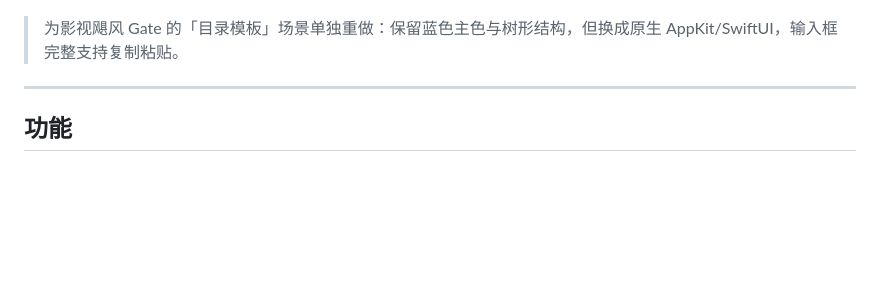
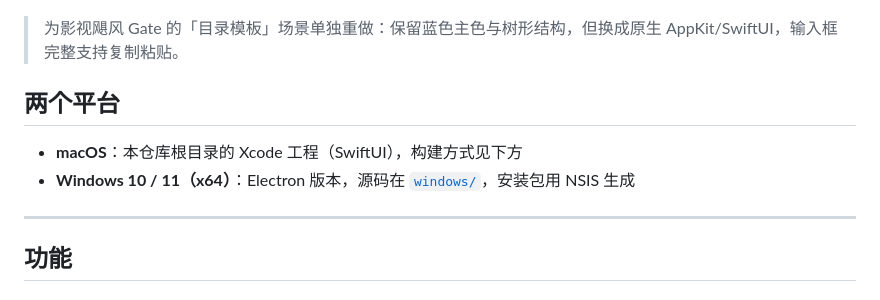
Before and after one commit to MartinRuXia/Trellis, a Markdown page: README.md, the part around the change. Rendered like a GitHub page; blank space fills up the shorter version.

Commit message:
Add Windows Electron version and NSIS installer script

```diff
--- a/README.md
+++ b/README.md
@@ -5,6 +5,11 @@
 ![界面截图](docs/screenshot.png)
 
 > 为影视飓风 Gate 的「目录模板」场景单独重做：保留蓝色主色与树形结构，但换成原生 AppKit/SwiftUI，输入框完整支持复制粘贴。
+
+## 两个平台
+
+- **macOS**：本仓库根目录的 Xcode 工程（SwiftUI），构建方式见下方
+- **Windows 10 / 11（x64）**：Electron 版本，源码在 [`windows/`](windows/README.md)，安装包用 NSIS 生成
 
 ---
 
```
Also changed, not shown: windows/README.md (added, +72 -0 lines), windows/docs/screenshot.png (added), 9 other files.
